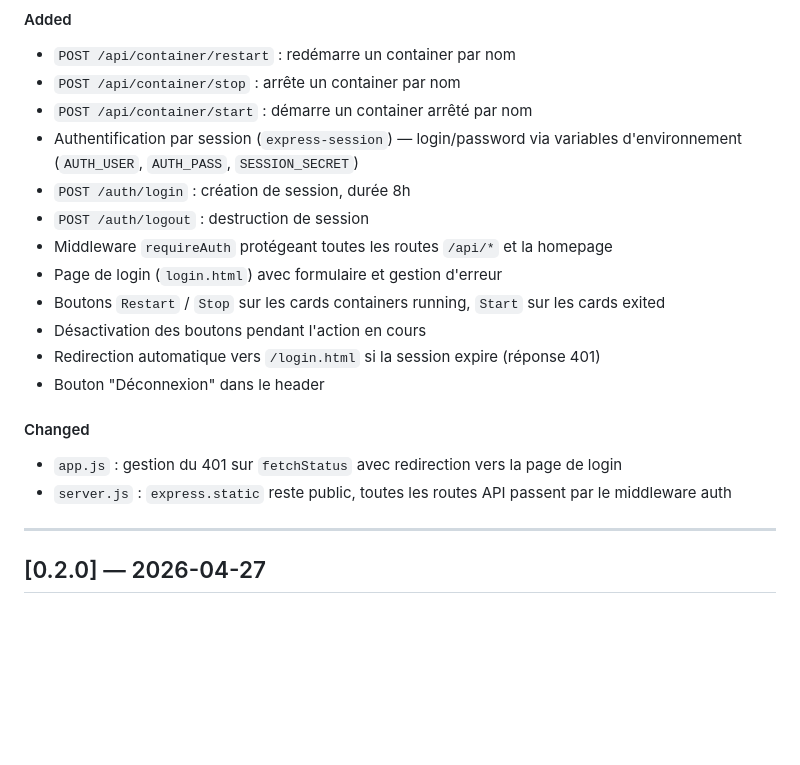
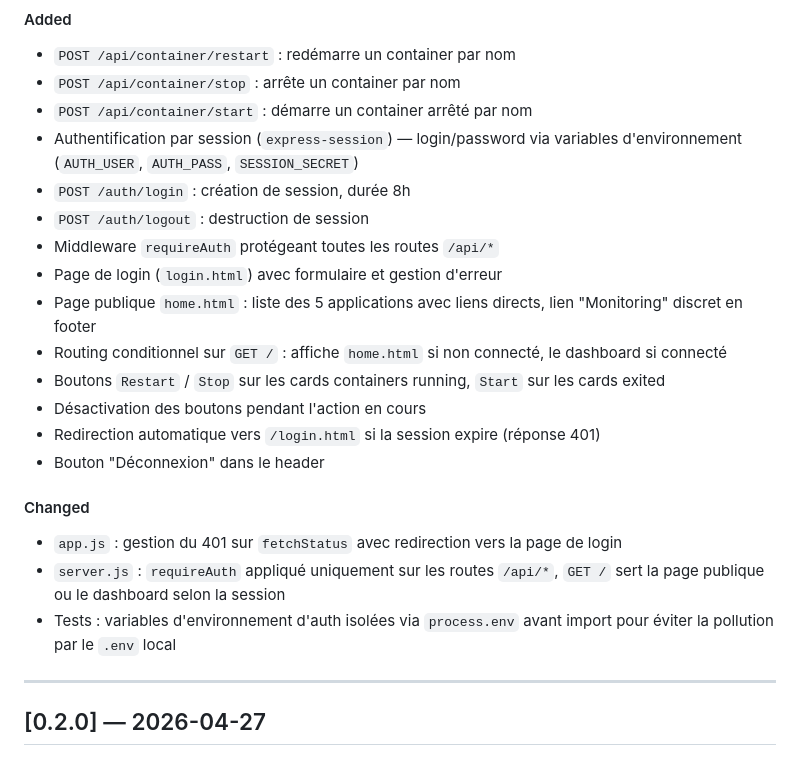
Before and after one commit to RustyRory/VPS-monitor, a Markdown page: CHANGELOG.md, the part around the change. GitHub-like rendering; blank space fills up the shorter version.

Commit message:
feat(docker): fixes #26 - update frontend

```diff
--- a/CHANGELOG.md
+++ b/CHANGELOG.md
@@ -12,8 +12,10 @@
 - Authentification par session (`express-session`) — login/password via variables d'environnement (`AUTH_USER`, `AUTH_PASS`, `SESSION_SECRET`)
 - `POST /auth/login` : création de session, durée 8h
 - `POST /auth/logout` : destruction de session
-- Middleware `requireAuth` protégeant toutes les routes `/api/*` et la homepage
+- Middleware `requireAuth` protégeant toutes les routes `/api/*`
 - Page de login (`login.html`) avec formulaire et gestion d'erreur
+- Page publique `home.html` : liste des 5 applications avec liens directs, lien "Monitoring" discret en footer
+- Routing conditionnel sur `GET /` : affiche `home.html` si non connecté, le dashboard si connecté
 - Boutons `Restart` / `Stop` sur les cards containers running, `Start` sur les cards exited
 - Désactivation des boutons pendant l'action en cours
 - Redirection automatique vers `/login.html` si la session expire (réponse 401)
@@ -22,7 +24,8 @@
 #### Changed
 
 - `app.js` : gestion du 401 sur `fetchStatus` avec redirection vers la page de login
-- `server.js` : `express.static` reste public, toutes les routes API passent par le middleware auth
+- `server.js` : `requireAuth` appliqué uniquement sur les routes `/api/*`, `GET /` sert la page publique ou le dashboard selon la session
+- Tests : variables d'environnement d'auth isolées via `process.env` avant import pour éviter la pollution par le `.env` local
 
 ---
 
```
